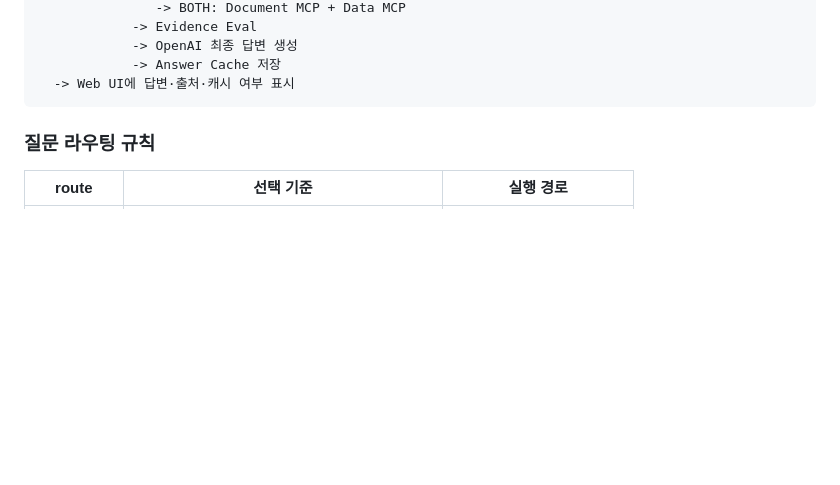
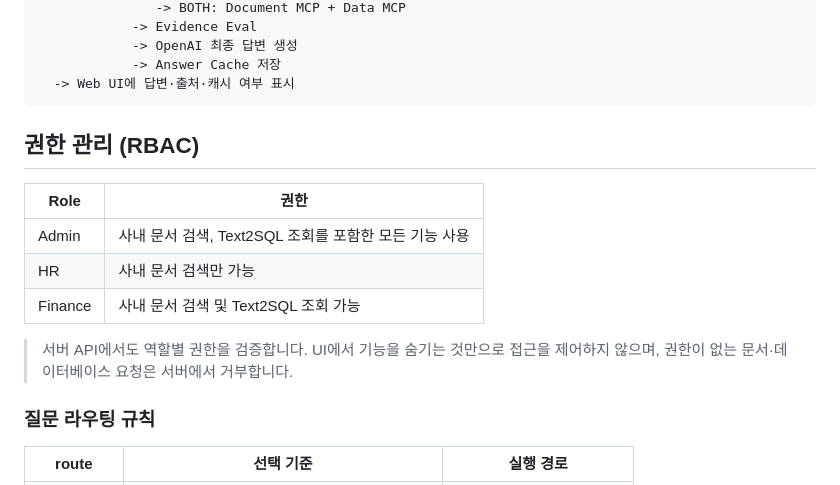
Before and after one commit to 1jelly7/SKN32-4th-RAG-Chatbot, a Markdown page: README.md, the part around the change. Drawn GitHub-style; blank space fills up the shorter version.

Commit message:
Document RBAC permissions and server-side access control

````diff
--- a/README.md
+++ b/README.md
@@ -52,6 +52,17 @@
             -> Answer Cache 저장
   -> Web UI에 답변·출처·캐시 여부 표시
 ```
+
+## 권한 관리 (RBAC)
+
+| Role | 권한 |
+|---|---|
+| Admin | 사내 문서 검색, Text2SQL 조회를 포함한 모든 기능 사용 |
+| HR | 사내 문서 검색만 가능 |
+| Finance | 사내 문서 검색 및 Text2SQL 조회 가능 |
+
+> 서버 API에서도 역할별 권한을 검증합니다. UI에서 기능을 숨기는 것만으로
+> 접근을 제어하지 않으며, 권한이 없는 문서·데이터베이스 요청은 서버에서 거부합니다.
 
 ### 질문 라우팅 규칙
 
````
